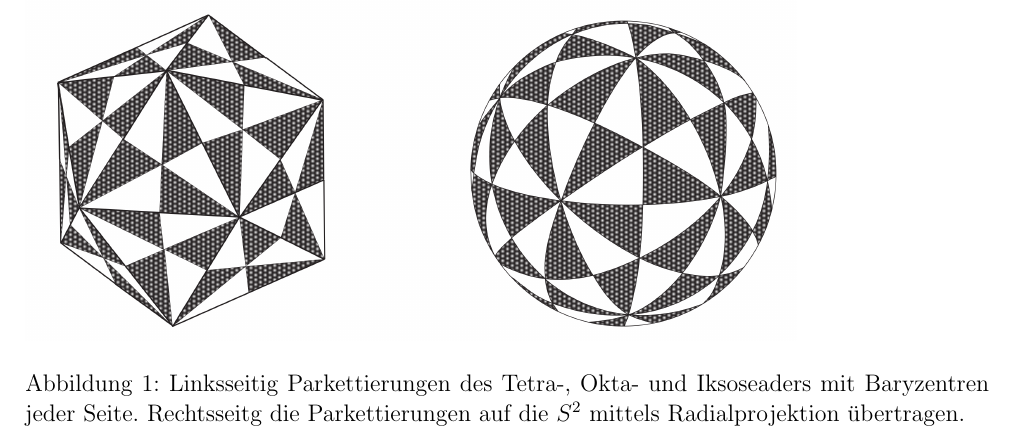
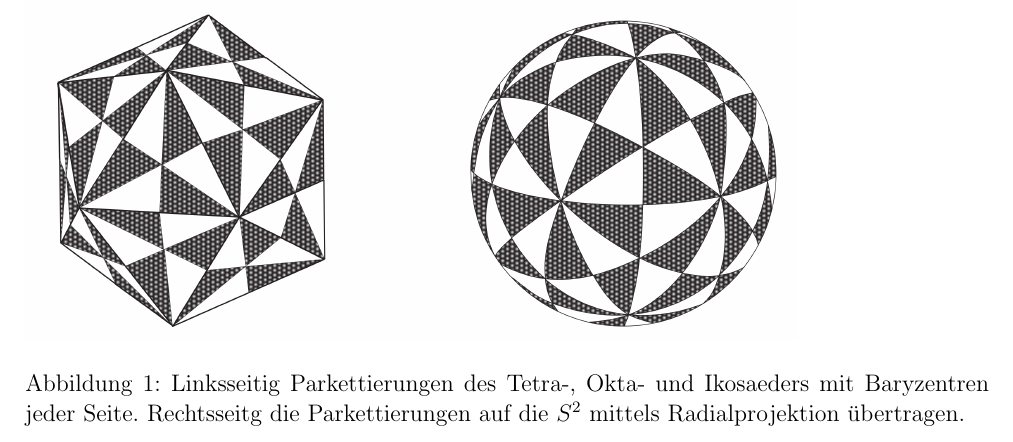
Before and after one commit to euklid/SeminarBranchedCovering, a LaTeX document (BegleitMaterial.tex): part of page 3 of 4, cut so that both start at the same text. Compiled offline with pdfLaTeX.

Commit message:
corrected a typo

```diff
--- a/BegleitMaterial.tex
+++ b/BegleitMaterial.tex
@@ -89,7 +89,7 @@ Sei $g_j$ ein erzeugendes Element der Standgruppe von $a_j \in \Sigma_j$. Dann w
 \end{Satz}
 \begin{figure}[h]
 \includegraphics[width=0.8\textwidth]{polyeder.png}
-\caption{Linksseitig Parkettierungen des Tetra-, Okta- und Iksoseaders mit Baryzentren jeder Seite. Rechtsseitg die Parkettierungen auf die $S^2$ mittels Radialprojektion übertragen.}
+\caption{Linksseitig Parkettierungen des Tetra-, Okta- und Ikosaeders mit Baryzentren jeder Seite. Rechtsseitg die Parkettierungen auf die $S^2$ mittels Radialprojektion übertragen.}
 \end{figure}
 
 \begin{figure} \includegraphics[width=0.5\textwidth]{Dieder.png}
```
Also changed, not shown: BegleitMaterial.pdf.
